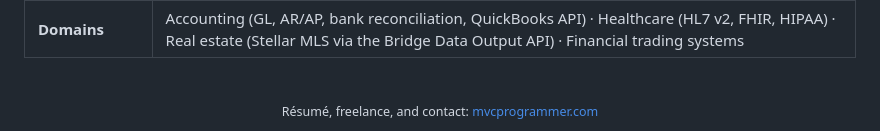
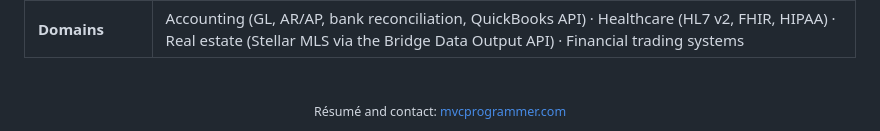
Before and after one commit to mvcprogrammer/mvcprogrammer, a Markdown page: README.md, the part around the change. GitHub-like rendering.

Commit message:
Drop freelance from the closing line; the site no longer has that section

```diff
--- a/README.md
+++ b/README.md
@@ -73,5 +73,5 @@ Swatches are page, accent, and hover, in that order. The default edition is the
 <br>
 
 <div align="center">
-<sub>Résumé, freelance, and contact: <a href="https://mvcprogrammer.com/#resume">mvcprogrammer.com</a></sub>
+<sub>Résumé and contact: <a href="https://mvcprogrammer.com/#resume">mvcprogrammer.com</a></sub>
 </div>
```
